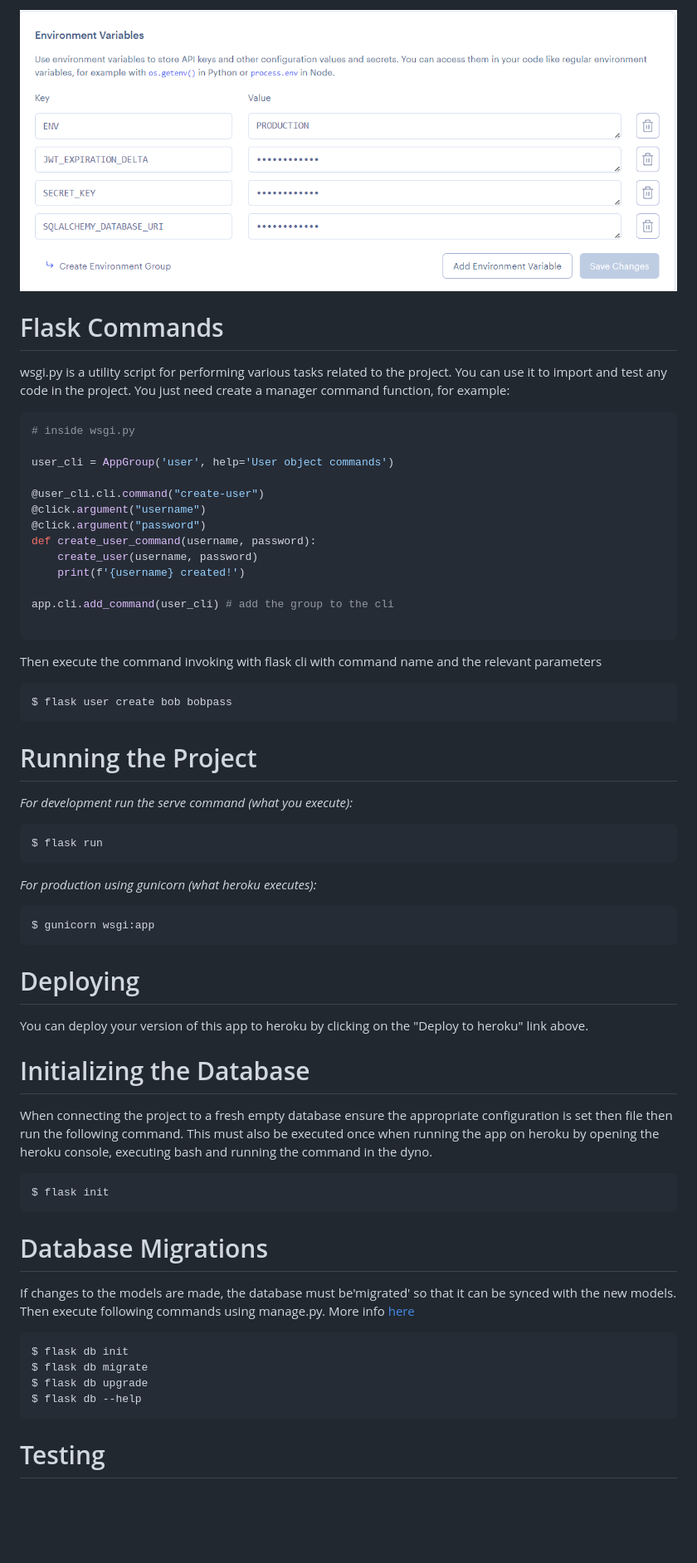
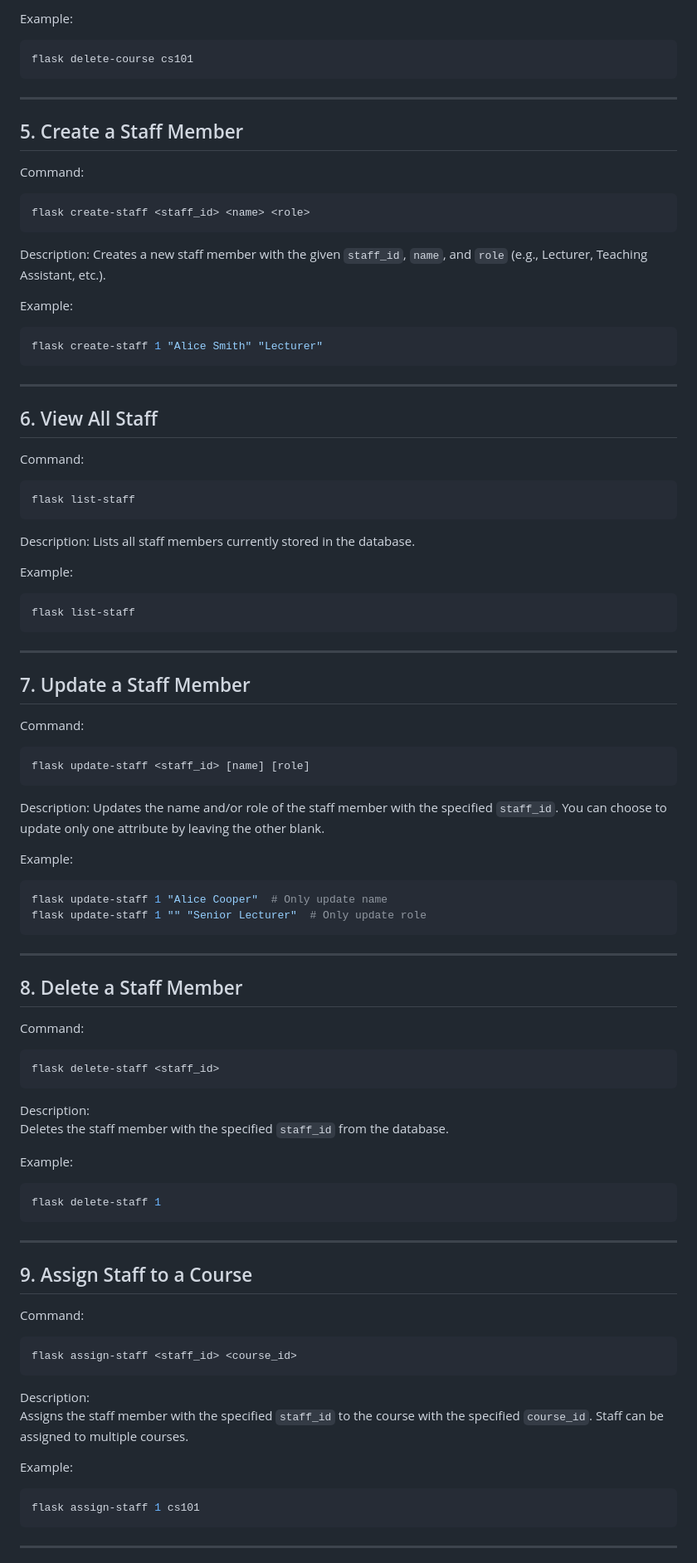
Before and after one commit to Staff-Allocations-COMP3613-A2/Staff-Allocations-App-COMP3613-A2, a Markdown page: readme.md, the part around one of its changes. Shown at 83% size. GitHub-like rendering; blank space fills up the shorter version.

Commit message:
Documented CLI Commands

````diff
--- a/readme.md
+++ b/readme.md
@@ -59,66 +58,84 @@ in configuration information via environment tab of your render project's dashbo
 
-![perms](./images/fig1.png)
-
-# Flask Commands
-
-wsgi.py is a utility script for performing various tasks related to the project. You can use it to import and test any code in the project.
-You just need create a manager command function, for example:
-
-```python
-# inside wsgi.py
-
-user_cli = AppGroup('user', help='User object commands')
-
-@user_cli.cli.command("create-user")
-@click.argument("username")
-@click.argument("password")
-def create_user_command(username, password):
-    create_user(username, password)
-    print(f'{username} created!')
-
-app.cli.add_command(user_cli) # add the group to the cli
-
+Example:
+```bash
+flask delete-course cs101
 ```
 
-Then execute the command invoking with flask cli with command name and the relevant parameters
+---
 
+## 5. Create a Staff Member
+Command:
 ```bash
-$ flask user create bob bobpass
+flask create-staff <staff_id> <name> <role>
+```
+Description:
+Creates a new staff member with the given `staff_id`, `name`, and `role` (e.g., Lecturer, Teaching Assistant, etc.).
+
+Example:
+```bash
+flask create-staff 1 "Alice Smith" "Lecturer"
 ```
 
+---
 
-# Running the Project
+## 6. View All Staff
+Command:
+```bash
+flask list-staff
+```
+Description:
+Lists all staff members currently stored in the database.
 
-_For development run the serve command (what you execute):_
+Example:
 ```bash
-$ flask run
+flask list-staff
 ```
 
-_For production using gunicorn (what heroku executes):_
+---
+
+## 7. Update a Staff Member
+Command:
 ```bash
-$ gunicorn wsgi:app
+flask update-staff <staff_id> [name] [role]
+```
+Description:
+Updates the name and/or role of the staff member with the specified `staff_id`. You can choose to update only one attribute by leaving the other blank.
+
+Example:
+```bash
+flask update-staff 1 "Alice Cooper"  # Only update name
+flask update-staff 1 "" "Senior Lecturer"  # Only update role
 ```
 
-# Deploying
-You can deploy your version of this app to heroku by clicking on the "Deploy to heroku" link above.
+---
 
-# Initializing the Database
-When connecting the project to a fresh empty database ensure the appropriate configuration is set then file then run the following command. This must also be executed once when running the app on heroku by opening the heroku console, executing bash and running the command in the dyno.
+## 8. Delete a Staff Member
+Command:
+```bash
+flask delete-staff <staff_id>
+```
+Description:
+Deletes the staff member with the specified `staff_id` from the database.
 
+Example:
 ```bash
-$ flask init
+flask delete-staff 1
 ```
 
-# Database Migrations
-If changes to the models are made, the database must be'migrated' so that it can be synced with the new models.
-Then execute following commands using manage.py. More info [here](https://flask-migrate.readthedocs.io/en/latest/)
+---
 
+## 9. Assign Staff to a Course
+Command:
 ```bash
-$ flask db init
-$ flask db migrate
-$ flask db upgrade
-$ flask db --help
+flask assign-staff <staff_id> <course_id>
+```
+Description:
+Assigns the staff member with the specified `staff_id` to the course with the specified `course_id`. Staff can be assigned to multiple courses.
+
+Example:
+```bash
+flask assign-staff 1 cs101
 ```
 
-# Testing
+---
 
````
Also changed, not shown: other parts of readme.md (+63 -103 lines).
